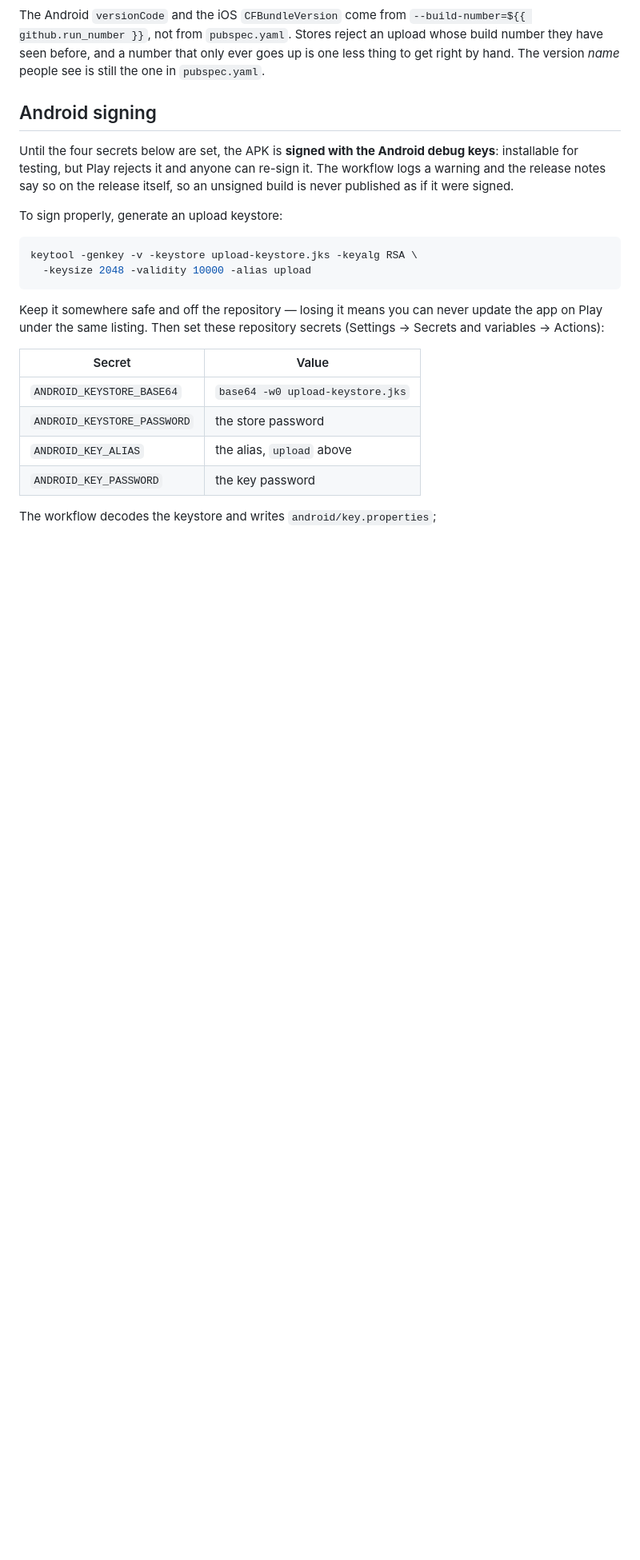
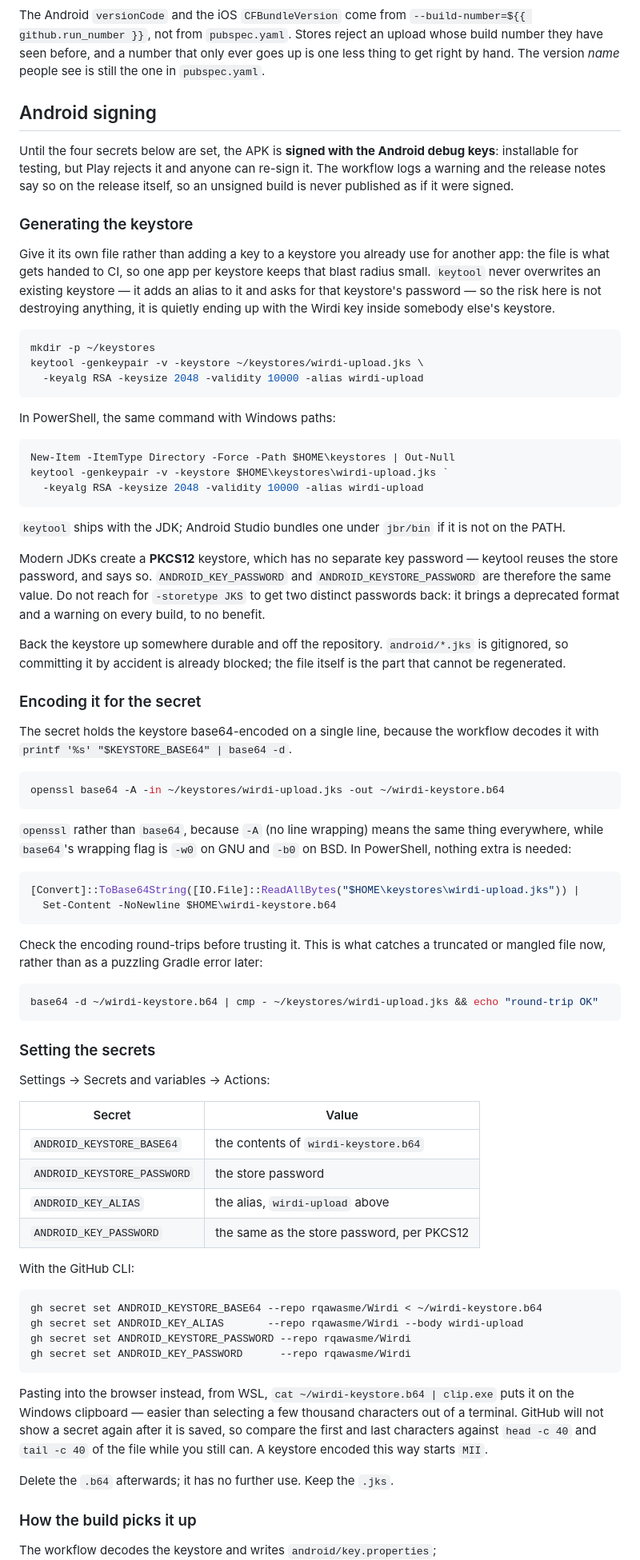
Before and after one commit to rqawasme/Wirdi, a Markdown page: docs/RELEASING.md, the part around one of its changes. Shown at 80% size. Rendered like a GitHub page; blank space fills up the shorter version.

Commit message:
Document the signing setup as it was actually done
The keystore is wirdi-upload.jks under ~/keystores with the alias
wirdi-upload, not the generic upload-keystore.jks the first draft named:
one keystore per app, because the file itself is what gets handed to CI.

Records the two things that were only learned by doing it. A modern JDK
writes a PKCS12 keystore, which has no separate key password, so
ANDROID_KEY_PASSWORD and ANDROID_KEYSTORE_PASSWORD hold the same value —
surprising enough to look like a mistake without a note saying otherwise.
And the encoding step now uses `openssl base64 -A`, which means the same
thing on every platform, where `base64`'s wrapping flag does not: -w0 on
GNU, -b0 on BSD.

Adds a round-trip check, `base64 -d | cmp` against the original, so a
truncated encode is caught at setup rather than as a puzzling Gradle error
later, and PowerShell equivalents throughout for Windows.

Co-Authored-By: Claude Opus 5 <noreply@anthropic.com>
Claude-Session: https://claude.ai/code/session_01WahCunStm232LoAA2sPAYa

````diff
--- a/docs/RELEASING.md
+++ b/docs/RELEASING.md
@@ -50,22 +50,96 @@ keys**: installable for testing, but Play rejects it and anyone can re-sign it.
 The workflow logs a warning and the release notes say so on the release itself,
 so an unsigned build is never published as if it were signed.
 
-To sign properly, generate an upload keystore:
+### Generating the keystore
+
+Give it its own file rather than adding a key to a keystore you already use for
+another app: the file is what gets handed to CI, so one app per keystore keeps
+that blast radius small. `keytool` never overwrites an existing keystore — it
+adds an alias to it and asks for that keystore's password — so the risk here is
+not destroying anything, it is quietly ending up with the Wirdi key inside
+somebody else's keystore.
 
 ```bash
-keytool -genkey -v -keystore upload-keystore.jks -keyalg RSA \
-  -keysize 2048 -validity 10000 -alias upload
+mkdir -p ~/keystores
+keytool -genkeypair -v -keystore ~/keystores/wirdi-upload.jks \
+  -keyalg RSA -keysize 2048 -validity 10000 -alias wirdi-upload
 ```
 
-Keep it somewhere safe and off the repository — losing it means you can never
-update the app on Play under the same listing. Then set these repository secrets
-(Settings → Secrets and variables → Actions):
+In PowerShell, the same command with Windows paths:
+
+```powershell
+New-Item -ItemType Directory -Force -Path $HOME\keystores | Out-Null
+keytool -genkeypair -v -keystore $HOME\keystores\wirdi-upload.jks `
+  -keyalg RSA -keysize 2048 -validity 10000 -alias wirdi-upload
+```
+
+`keytool` ships with the JDK; Android Studio bundles one under `jbr/bin` if it
+is not on the PATH.
+
+Modern JDKs create a **PKCS12** keystore, which has no separate key password —
+keytool reuses the store password, and says so. `ANDROID_KEY_PASSWORD` and
+`ANDROID_KEYSTORE_PASSWORD` are therefore the same value. Do not reach for
+`-storetype JKS` to get two distinct passwords back: it brings a deprecated
+format and a warning on every build, to no benefit.
+
+Back the keystore up somewhere durable and off the repository. `android/*.jks`
+is gitignored, so committing it by accident is already blocked; the file itself
+is the part that cannot be regenerated.
+
+### Encoding it for the secret
+
+The secret holds the keystore base64-encoded on a single line, because the
+workflow decodes it with `printf '%s' "$KEYSTORE_BASE64" | base64 -d`.
+
+```bash
+openssl base64 -A -in ~/keystores/wirdi-upload.jks -out ~/wirdi-keystore.b64
+```
+
+`openssl` rather than `base64`, because `-A` (no line wrapping) means the same
+thing everywhere, while `base64`'s wrapping flag is `-w0` on GNU and `-b0` on
+BSD. In PowerShell, nothing extra is needed:
+
+```powershell
+[Convert]::ToBase64String([IO.File]::ReadAllBytes("$HOME\keystores\wirdi-upload.jks")) |
+  Set-Content -NoNewline $HOME\wirdi-keystore.b64
+```
+
+Check the encoding round-trips before trusting it. This is what catches a
+truncated or mangled file now, rather than as a puzzling Gradle error later:
+
+```bash
+base64 -d ~/wirdi-keystore.b64 | cmp - ~/keystores/wirdi-upload.jks && echo "round-trip OK"
+```
+
+### Setting the secrets
+
+Settings → Secrets and variables → Actions:
 
 | Secret | Value |
 | --- | --- |
-| `ANDROID_KEYSTORE_BASE64` | `base64 -w0 upload-keystore.jks` |
+| `ANDROID_KEYSTORE_BASE64` | the contents of `wirdi-keystore.b64` |
 | `ANDROID_KEYSTORE_PASSWORD` | the store password |
-| `ANDROID_KEY_ALIAS` | the alias, `upload` above |
-| `ANDROID_KEY_PASSWORD` | the key password |
+| `ANDROID_KEY_ALIAS` | the alias, `wirdi-upload` above |
+| `ANDROID_KEY_PASSWORD` | the same as the store password, per PKCS12 |
+
+With the GitHub CLI:
+
+```bash
+gh secret set ANDROID_KEYSTORE_BASE64 --repo rqawasme/Wirdi < ~/wirdi-keystore.b64
+gh secret set ANDROID_KEY_ALIAS       --repo rqawasme/Wirdi --body wirdi-upload
+gh secret set ANDROID_KEYSTORE_PASSWORD --repo rqawasme/Wirdi
+gh secret set ANDROID_KEY_PASSWORD      --repo rqawasme/Wirdi
+```
+
+Pasting into the browser instead, from WSL, `cat ~/wirdi-keystore.b64 | clip.exe`
+puts it on the Windows clipboard — easier than selecting a few thousand
+characters out of a terminal. GitHub will not show a secret again after it is
+saved, so compare the first and last characters against `head -c 40` and
+`tail -c 40` of the file while you still can. A keystore encoded this way starts
+`MII`.
+
+Delete the `.b64` afterwards; it has no further use. Keep the `.jks`.
+
+### How the build picks it up
 
 The workflow decodes the keystore and writes `android/key.properties`;
````
Also changed, not shown: other parts of docs/RELEASING.md (+15 -6 lines).
